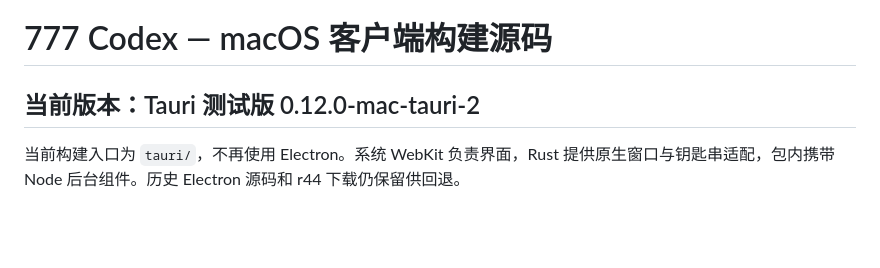
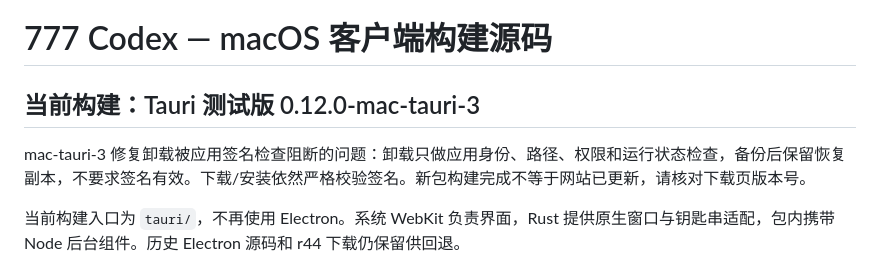
Before and after one commit to chenchen-777/777codex-build, a Markdown page: README.md, the part around the change. GitHub-like rendering; blank space fills up the shorter version.

Commit message:
Document Mac uninstall signature hotfix

```diff
--- a/README.md
+++ b/README.md
@@ -1,6 +1,8 @@
 # 777 Codex — macOS 客户端构建源码
 
-## 当前版本：Tauri 测试版 0.12.0-mac-tauri-2
+## 当前构建：Tauri 测试版 0.12.0-mac-tauri-3
+
+mac-tauri-3 修复卸载被应用签名检查阻断的问题：卸载只做应用身份、路径、权限和运行状态检查，备份后保留恢复副本，不要求签名有效。下载/安装依然严格校验签名。新包构建完成不等于网站已更新，请核对下载页版本号。
 
 当前构建入口为 `tauri/`，不再使用 Electron。系统 WebKit 负责界面，Rust 提供原生窗口与钥匙串适配，包内携带 Node 后台组件。历史 Electron 源码和 r44 下载仍保留供回退。
 
```
